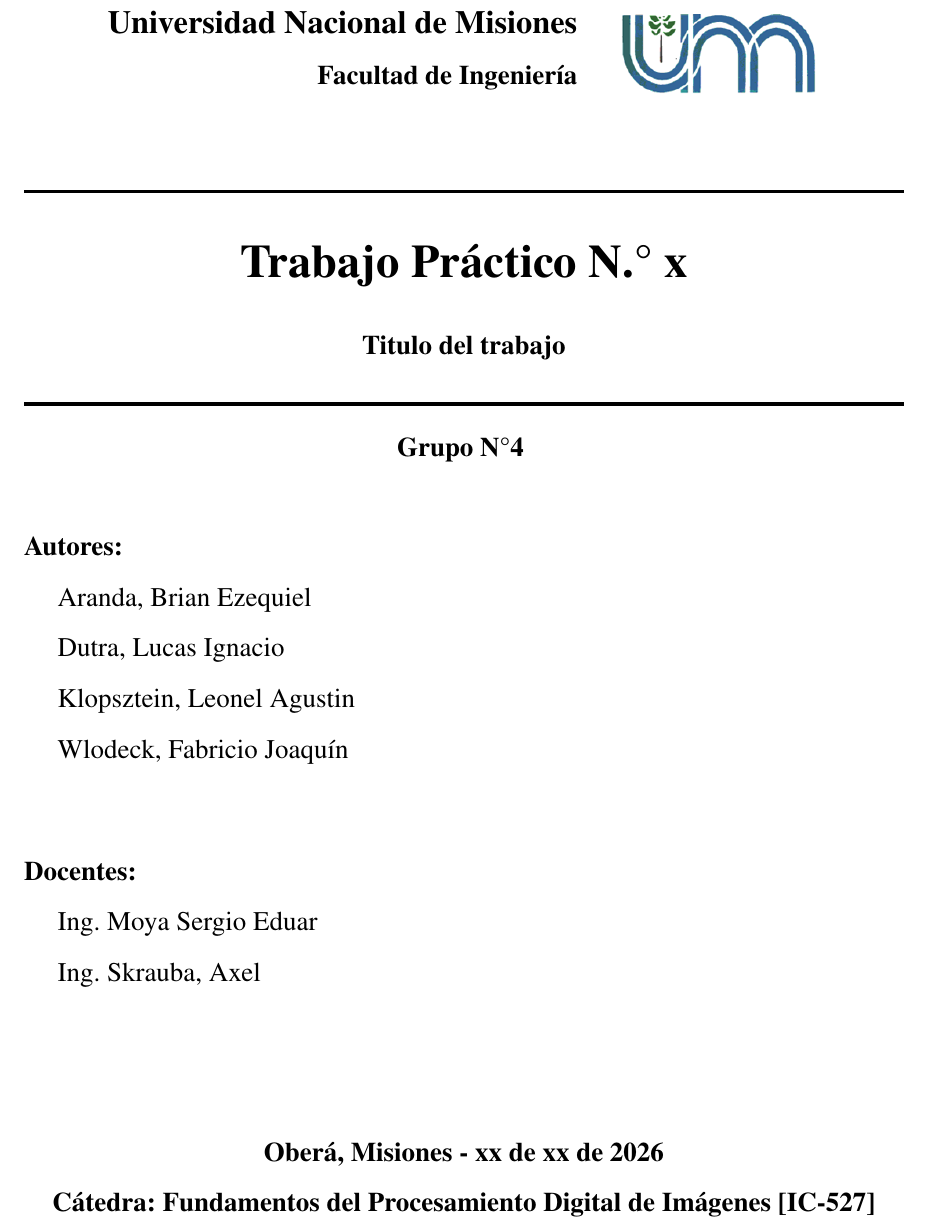
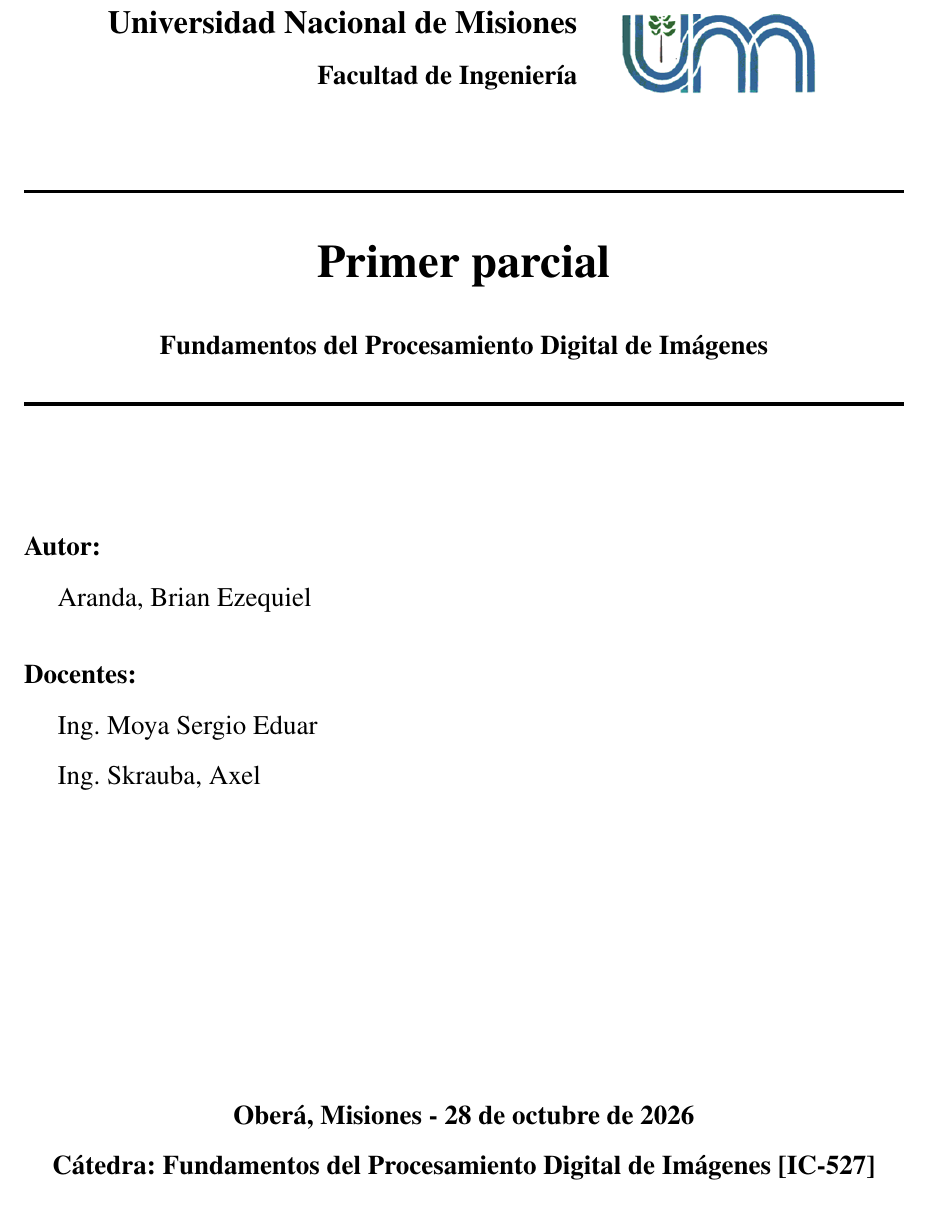
Before and after one commit to BrianAranda/Informes_FDPI, a LaTeX document (main.tex, which reads config/formato.tex, partes/titulo.tex): part of page 1 of 5, cut so that both start at the same text. Compiled offline with pdfLaTeX.

Commit message:
Preparación de plantilla

```diff
--- a/config/formato.tex
+++ b/config/formato.tex
@@ -25,7 +25,7 @@
 \fancypagestyle{plain}{
     \fancyhf{}
     \renewcommand{\headrulewidth}{0pt}
-    \fancyfoot[L]{\textbf{Aranda - Dutra - Klopsztein - Wlodeck}}
+    \fancyfoot[L]{\textbf{Aranda, Brian Ezequiel}}
     \fancyfoot[R]{\textbf{Pág. N° \thepage}}
 }
 
@@ -34,7 +34,7 @@
     \fancyhf{}
     \renewcommand{\headrulewidth}{0pt}
     \fancyhead[R]{\leftmark}
-    \fancyfoot[L]{\textbf{Aranda - Dutra - Klopsztein - Wlodeck}}
+    \fancyfoot[L]{\textbf{Aranda, Brian Ezequiel}}
     \fancyfoot[R]{\textbf{Pág. N° \thepage}}
 
 % Texto parte de las longtable (tablas de varias páginas)
--- a/partes/titulo.tex
+++ b/partes/titulo.tex
@@ -15,35 +15,26 @@
     % Titulo y cátedra
     \vspace{1 cm}
     \rule{\linewidth}{0.7 mm}
-    \Huge \textbf{Trabajo Práctico N.° x}
+    \Huge \textbf{Primer parcial}
     \par \vspace{0.5 cm}
-    \Large \textbf{Titulo del trabajo}
+    \Large \textbf{Fundamentos del Procesamiento Digital de Imágenes}
     \rule{\linewidth}{0.7 mm}
-
-    % Grupo
-    \textbf{\Large Grupo N°4}
     \vspace{0.5 cm}
 
-    % Autores
+    % Autor y docentes
     \begin{flushleft}
-        \Large \textbf{Autores:} \par
-        \Large \hspace{0.5 cm} Aranda, Brian Ezequiel \par
-        \Large \hspace{0.5 cm} Dutra, Lucas Ignacio \par
-        \Large \hspace{0.5 cm} Klopsztein, Leonel Agustin \par
-        \Large \hspace{0.5 cm} Wlodeck, Fabricio Joaquín
-    \end{flushleft}
-    \vspace{0.5 cm}
+        \Large \textbf{Autor:} \par
+        \Large \hspace{0.5 cm} Aranda, Brian Ezequiel
 
-    % Docentes
-    \begin{flushleft}
+        \vspace{0.5 cm}
         \Large \textbf{Docentes:} \par
         \Large \hspace{0.5 cm} Ing. Moya Sergio Eduar \par
         \Large \hspace{0.5 cm} Ing. Skrauba, Axel \par
     \end{flushleft}
-    \vspace{2 cm}
+    \vspace{5 cm}
 
     % Fecha
-    {\Large \textbf{Oberá, Misiones - xx de xx de 2026}} \par
+    {\Large \textbf{Oberá, Misiones - 28 de octubre de 2026}} \par
     \Large \textbf{Cátedra: Fundamentos del Procesamiento Digital de Imágenes [IC-527]}
 
 \end{titlepage}
```
